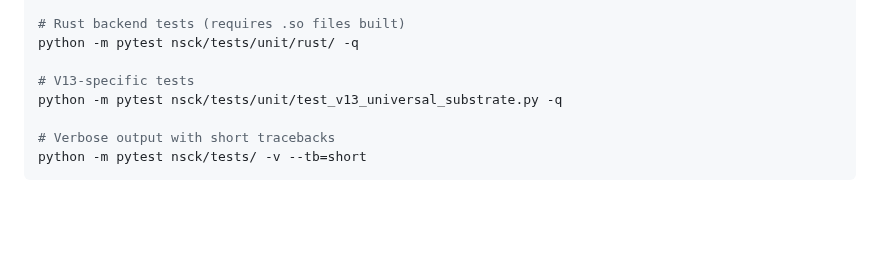
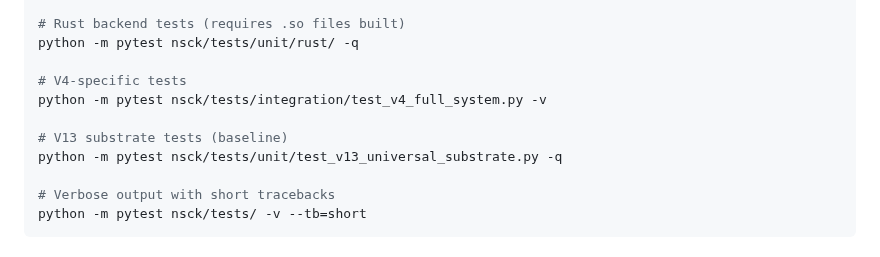
Before and after one commit to shiva2321/Neuro-Symbolic-Cognitive-Kernel, a Markdown page: nsck/docs/TESTING.md, the part around the change. Drawn GitHub-style; blank space fills up the shorter version.

Commit message:
Complete NSCK V4 documentation overhaul
Co-authored-by: shiva2321 <54901808+shiva2321@users.noreply.github.com>

```diff
--- a/nsck/docs/TESTING.md
+++ b/nsck/docs/TESTING.md
@@ -47,7 +47,10 @@ python -m pytest nsck/tests/unit/memory/ -q
 # Rust backend tests (requires .so files built)
 python -m pytest nsck/tests/unit/rust/ -q
 
-# V13-specific tests
+# V4-specific tests
+python -m pytest nsck/tests/integration/test_v4_full_system.py -v
+
+# V13 substrate tests (baseline)
 python -m pytest nsck/tests/unit/test_v13_universal_substrate.py -q
 
 # Verbose output with short tracebacks
```
Also changed, not shown: nsck/docs/FORMULAS.md (+2 -2 lines).
